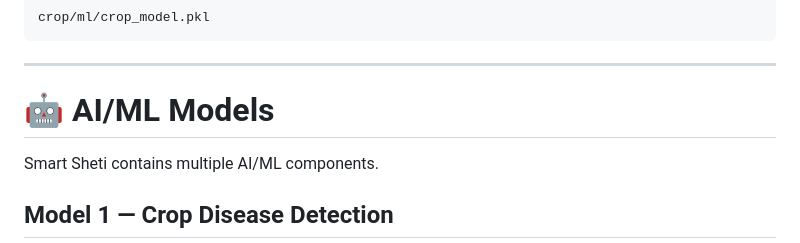
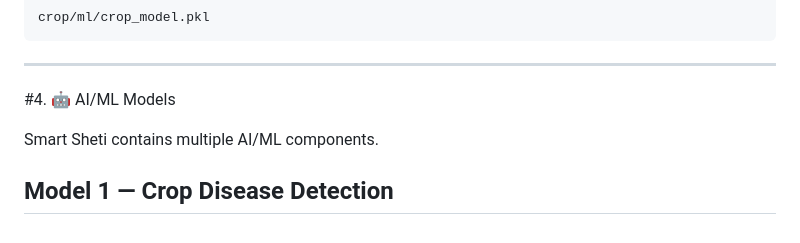
Before and after one commit to SomeshThombare/Smart-Sheti, a Markdown page: README.md, the part around the change. GitHub-like rendering.

```diff
--- a/README.md
+++ b/README.md
@@ -122,7 +122,7 @@ crop/ml/crop_model.pkl
 
 ---
 
-# 🤖 AI/ML Models
+#4. 🤖 AI/ML Models
 
 Smart Sheti contains multiple AI/ML components.
 
```
